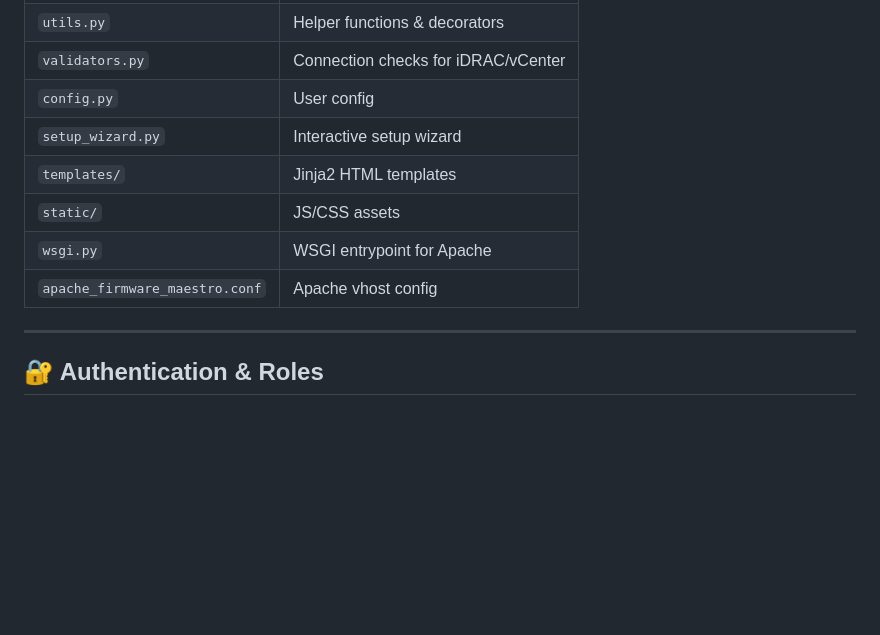
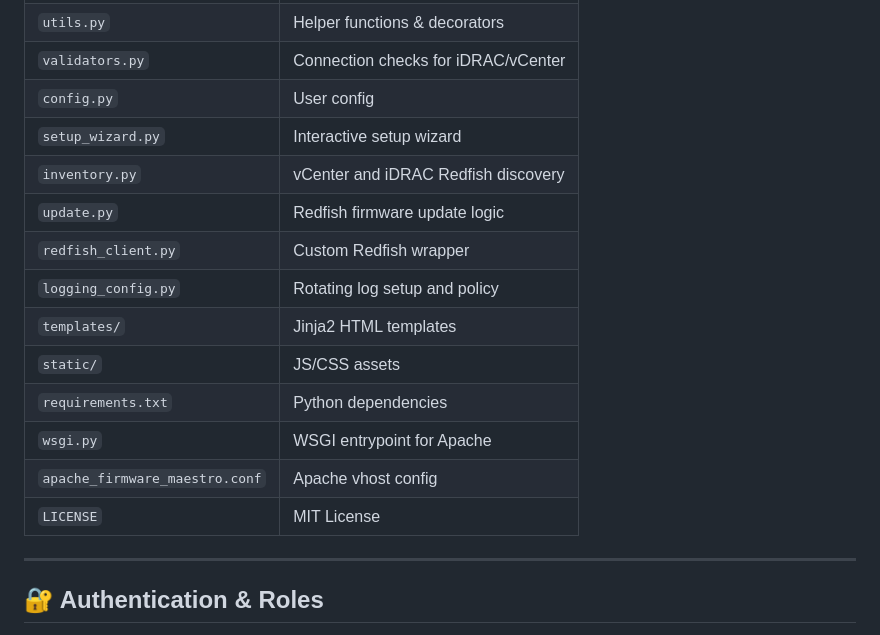
Before and after one commit to i0mja/idrac_updater, a Markdown page: README.md, the part around the change printed below. Rendered like a GitHub page; blank space fills up the shorter version.

```diff
--- a/README.md
+++ b/README.md
@@ -128,10 +128,16 @@ flask discover
 | `validators.py`                | Connection checks for iDRAC/vCenter |
 | `config.py`                    | User config                         |
 | `setup_wizard.py`              | Interactive setup wizard            |
+| `inventory.py`                 | vCenter and iDRAC Redfish discovery |
+| `update.py`                    | Redfish firmware update logic       |
+| `redfish_client.py`            | Custom Redfish wrapper              |
+| `logging_config.py`            | Rotating log setup and policy       |
 | `templates/`                   | Jinja2 HTML templates               |
 | `static/`                      | JS/CSS assets                       |
+| `requirements.txt`             | Python dependencies                 |
 | `wsgi.py`                      | WSGI entrypoint for Apache          |
 | `apache_firmware_maestro.conf` | Apache vhost config                 |
+| `LICENSE`                      | MIT License                         |
 
 ---
 
```
Also changed, not shown: other parts of README.md (+2 -2 lines).
